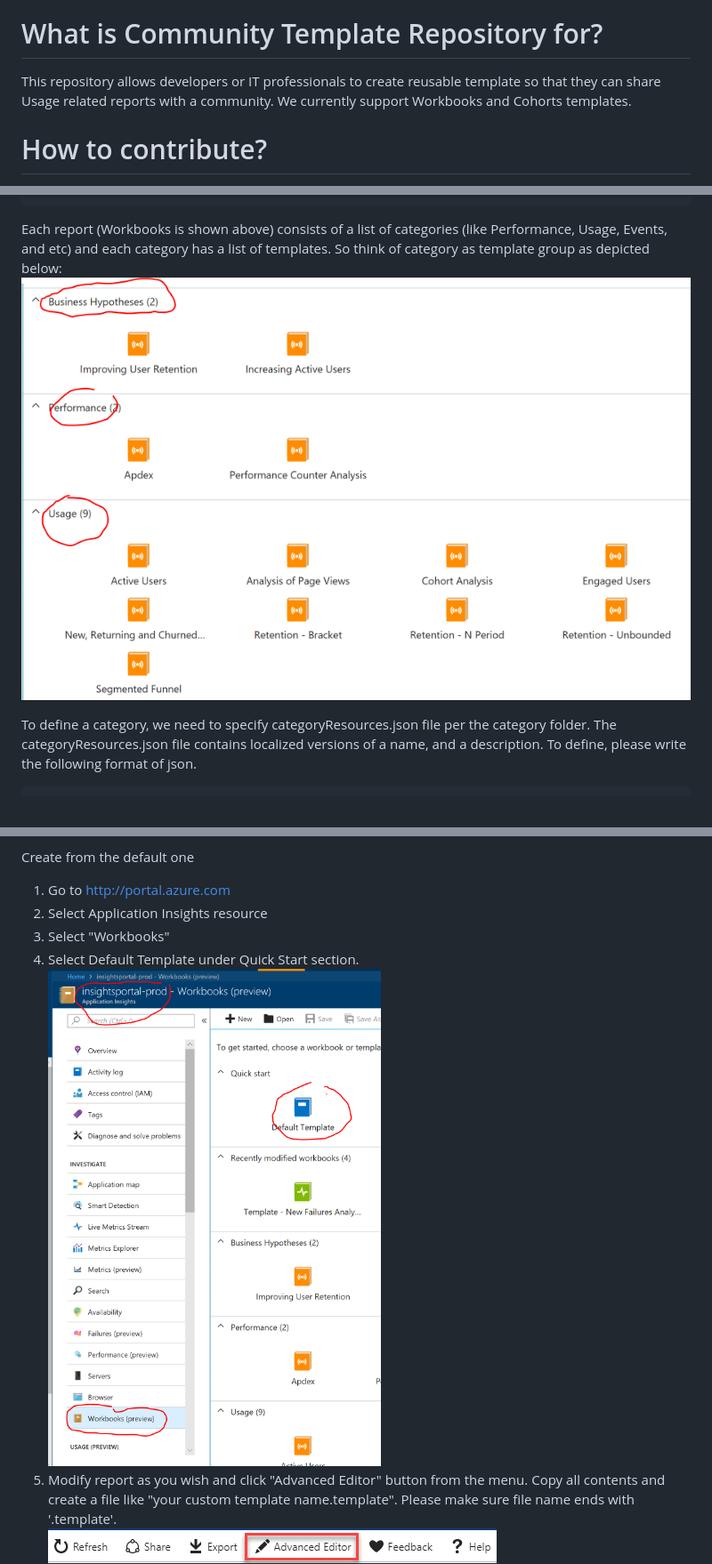
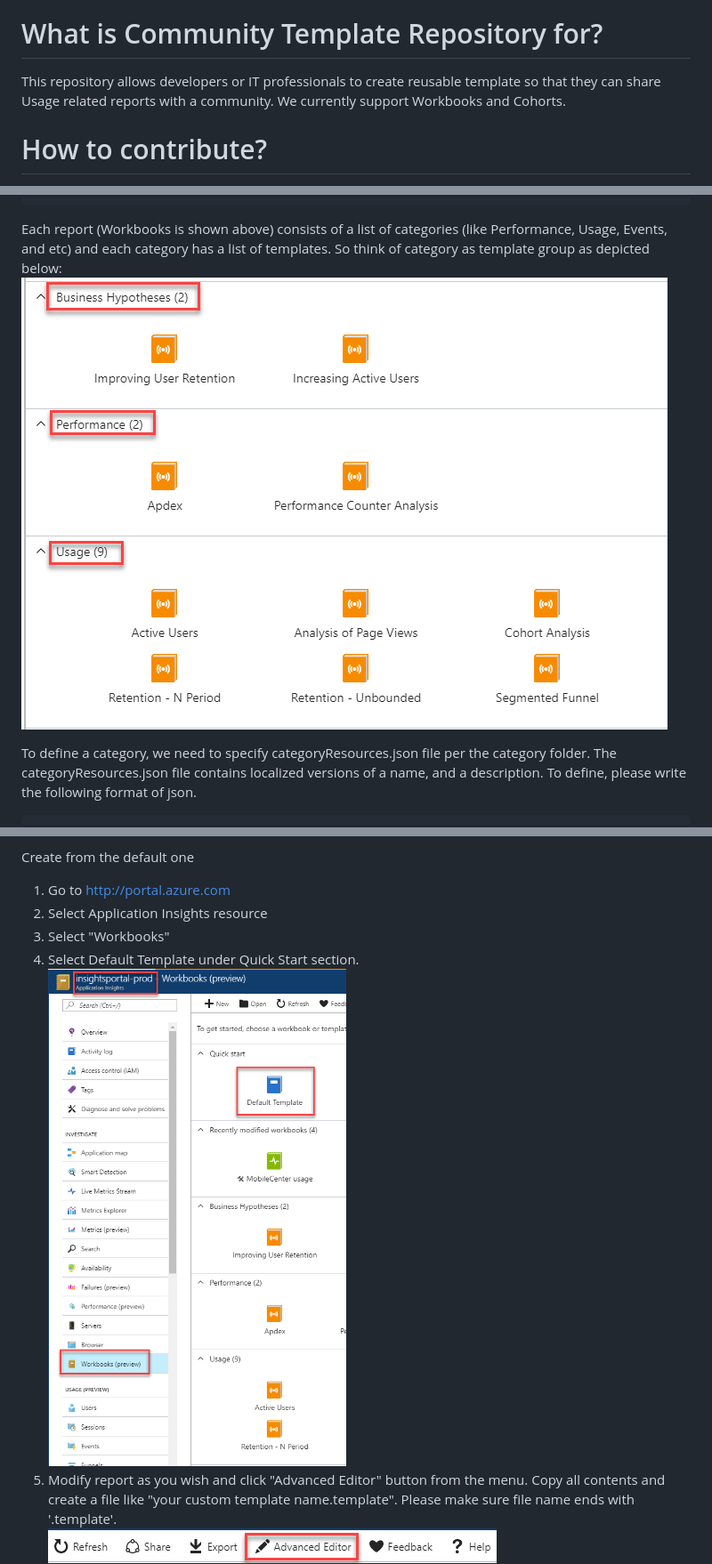
Before and after one commit to microsoft/Application-Insights-Workbooks, a Markdown page: README.md, 3 parts joined by grey strips. Shown at 89% size. GitHub-like rendering; pictures changed too: _assets/CategoryView.png, _assets/DefaultTemplate.png.

Commit message:
Updated images

```diff
--- a/README.md
+++ b/README.md
@@ -13,7 +13,7 @@ For more information see the [Code of Conduct FAQ](https://opensource.microsoft.
 contact [opencode@microsoft.com](mailto:opencode@microsoft.com) with any additional questions or comments.
 
 # What is Community Template Repository for?
-This repository allows developers or IT professionals to create reusable template so that they can share Usage related reports with a community. We currently support Workbooks and Cohorts templates.
+This repository allows developers or IT professionals to create reusable template so that they can share Usage related reports with a community. We currently support Workbooks and Cohorts.
 
 # How to contribute?
 Do contrubute it, it would be necessary to understand the structure of folders. The following is the folder structures of Community Templates.
```
